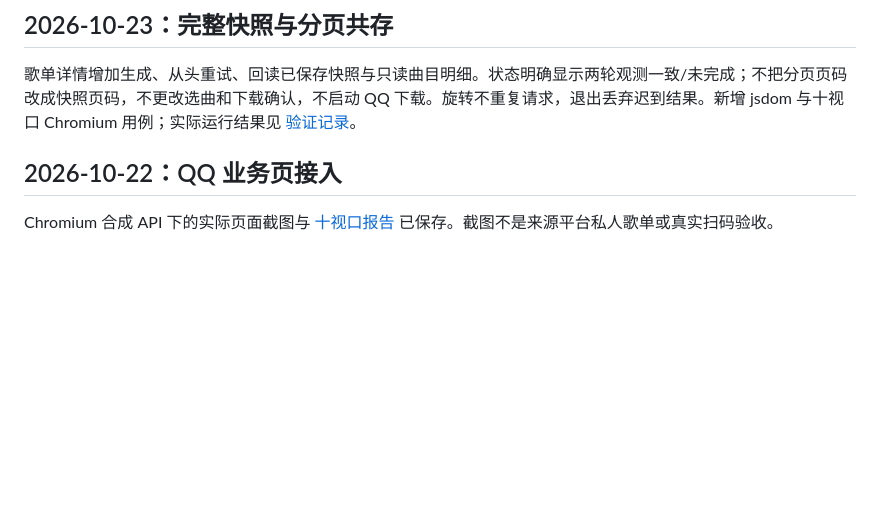
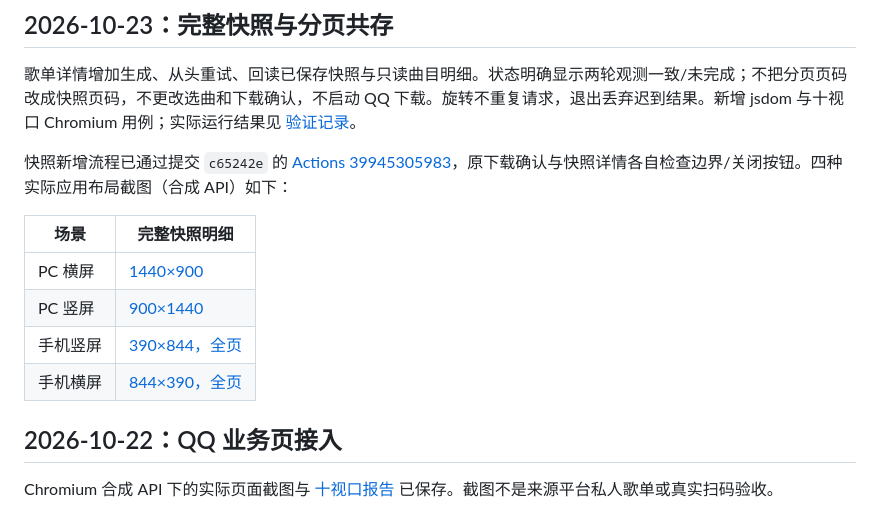
Before and after one commit to Surc/fnos_music_hub, a Markdown page: docs/UI_REVIEW.md, the part around the change. Rendered like a GitHub page; blank space fills up the shorter version.

```diff
--- a/docs/UI_REVIEW.md
+++ b/docs/UI_REVIEW.md
@@ -3,6 +3,15 @@
 ## 2026-10-23：完整快照与分页共存
 
 歌单详情增加生成、从头重试、回读已保存快照与只读曲目明细。状态明确显示两轮观测一致/未完成；不把分页页码改成快照页码，不更改选曲和下载确认，不启动 QQ 下载。旋转不重复请求，退出丢弃迟到结果。新增 jsdom 与十视口 Chromium 用例；实际运行结果见 [验证记录](VALIDATION.md)。
+
+快照新增流程已通过提交 `c65242e` 的 [Actions 39945305983](https://github.com/Surc/fnos_music_hub/actions/runs/39945305983)，原下载确认与快照详情各自检查边界/关闭按钮。四种实际应用布局截图（合成 API）如下：
+
+| 场景 | 完整快照明细 |
+| --- | --- |
+| PC 横屏 | [1440×900](qq-ui-screenshots/qq-snapshot-pc-landscape.png) |
+| PC 竖屏 | [900×1440](qq-ui-screenshots/qq-snapshot-pc-portrait.png) |
+| 手机竖屏 | [390×844，全页](qq-ui-screenshots/qq-snapshot-mobile-portrait.png) |
+| 手机横屏 | [844×390，全页](qq-ui-screenshots/qq-snapshot-mobile-landscape.png) |
 
 ## 2026-10-22：QQ 业务页接入
 
```
Also changed, not shown: docs/ITERATION.md (+1 -1 lines), docs/VALIDATION.md (+10 -4 lines).
